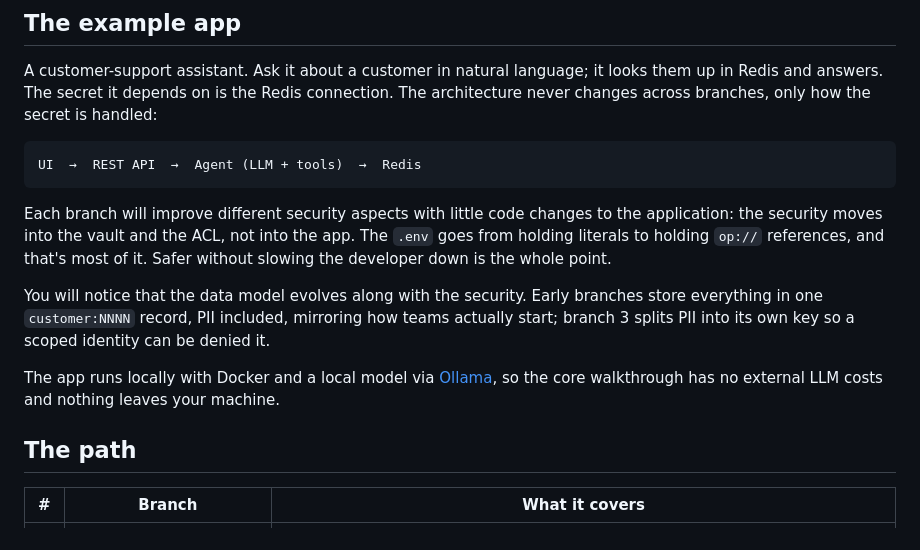
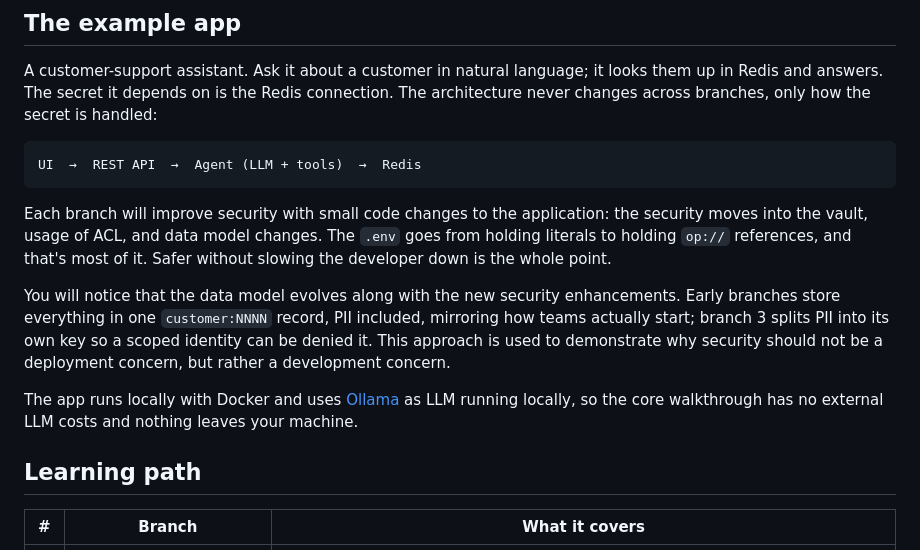
Before and after one commit to riferrei/securing-agent-secrets, a Markdown page: README.md, the part around the change. Drawn GitHub-style.

Commit message:
Refine landing README wording and rename The path to Learning path
Co-Authored-By: Claude Opus 4.8 <noreply@anthropic.com>

````diff
--- a/README.md
+++ b/README.md
@@ -25,19 +25,20 @@ is handled:
 UI  →  REST API  →  Agent (LLM + tools)  →  Redis
 ```
 
-Each branch will improve different security aspects with little code changes to the application: the security moves
-into the vault and the ACL, not into the app. The `.env` goes from holding
+Each branch will improve security with small code changes to the application: the security moves
+into the vault, usage of ACL, and data model changes. The `.env` goes from holding
 literals to holding `op://` references, and that's most of it. Safer without
 slowing the developer down is the whole point.
 
-You will notice that the data model evolves along with the security. Early branches store everything
-in one `customer:NNNN` record, PII included, mirroring how teams actually start;
-branch 3 splits PII into its own key so a scoped identity can be denied it.
+You will notice that the data model evolves along with the new security enhancements. Early branches
+store everything in one `customer:NNNN` record, PII included, mirroring how teams actually start;
+branch 3 splits PII into its own key so a scoped identity can be denied it. This approach is used
+to demonstrate why security should not be a deployment concern, but rather a development concern.
 
-The app runs locally with Docker and a local model via [Ollama], so the core
-walkthrough has no external LLM costs and nothing leaves your machine.
+The app runs locally with Docker and uses [Ollama] as LLM running locally, so the core  walkthrough
+has no external LLM costs and nothing leaves your machine.
 
-## The path
+## Learning path
 
 | # | Branch | What it covers |
 |---|--------|----------------|
````
